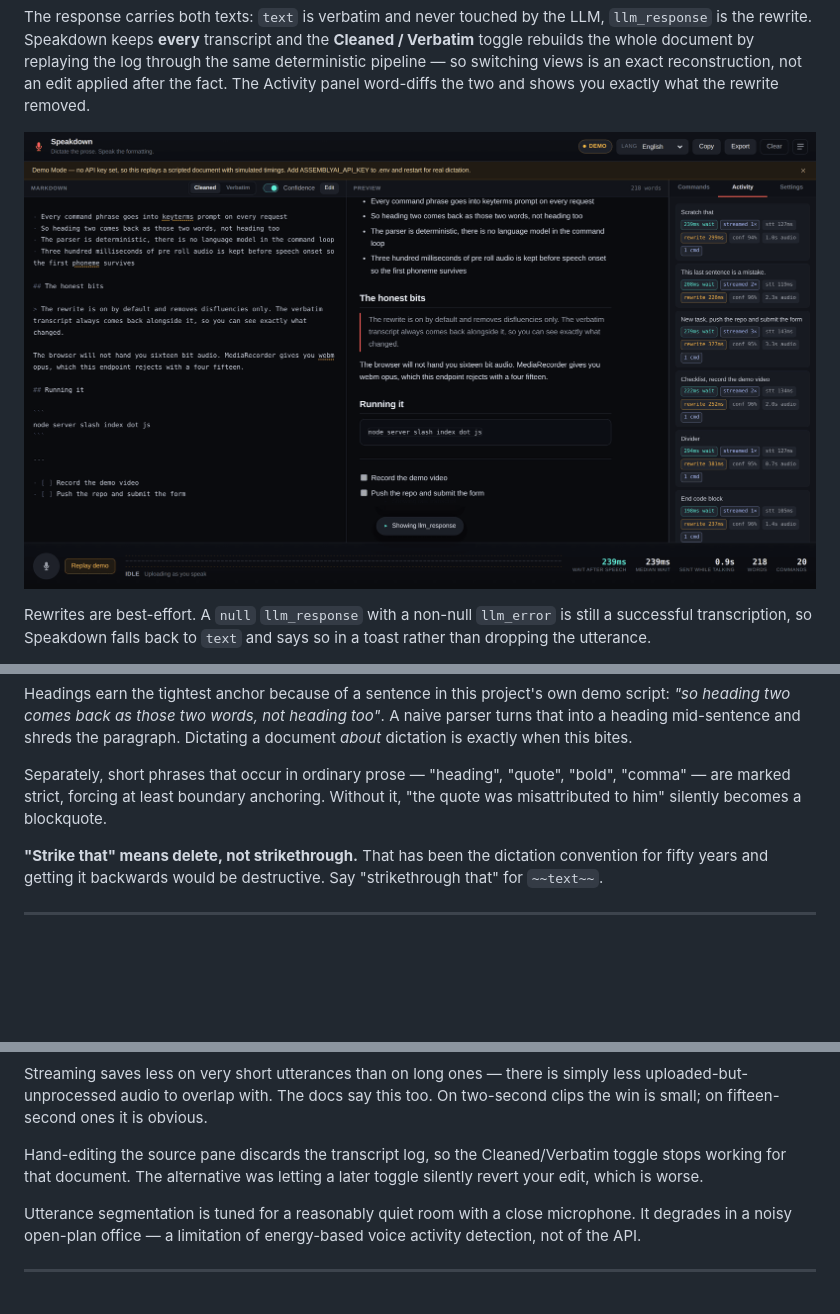
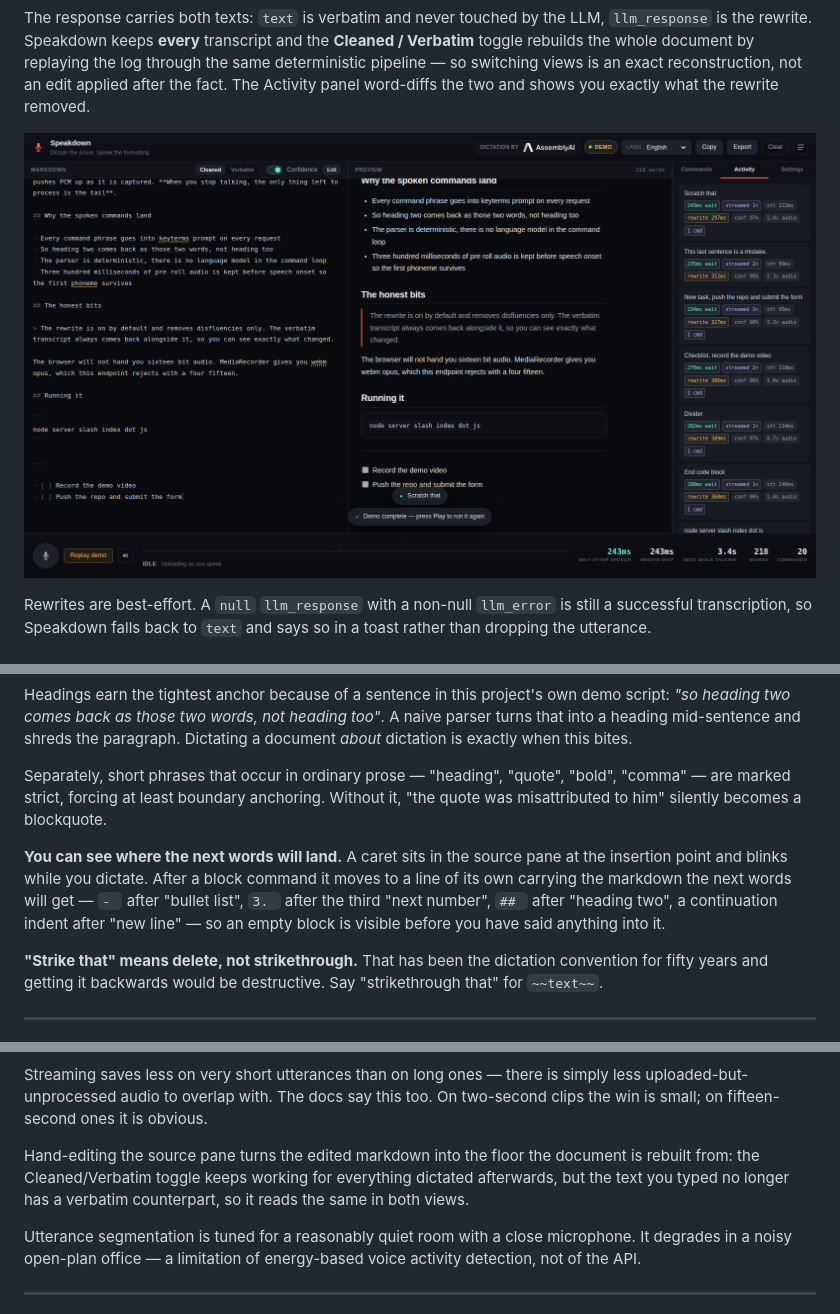
Before and after one commit to adamreading/speakdown, a Markdown page: README.md, 3 parts joined by grey strips. Rendered like a GitHub page; pictures changed too: docs/screenshot-activity.png; blank space fills up the shorter version.

Commit message:
README: embed the 2-minute demo video, fresh screenshots, caret and hand-edit notes
Co-Authored-By: Claude Fable 5.1 <noreply@anthropic.com>

```diff
--- a/README.md
+++ b/README.md
@@ -202,6 +206,13 @@ Separately, short phrases that occur in ordinary prose — "heading", "quote",
 "bold", "comma" — are marked strict, forcing at least boundary anchoring.
 Without it, "the quote was misattributed to him" silently becomes a blockquote.
 
+**You can see where the next words will land.** A caret sits in the source pane
+at the insertion point and blinks while you dictate. After a block command it
+moves to a line of its own carrying the markdown the next words will get —
+`- ` after "bullet list", `3. ` after the third "next number", `## ` after
+"heading two", a continuation indent after "new line" — so an empty block is
+visible before you have said anything into it.
+
 **"Strike that" means delete, not strikethrough.** That has been the dictation
 convention for fifty years and getting it backwards would be destructive. Say
 "strikethrough that" for `~~text~~`.
@@ -325,9 +336,10 @@ Streaming saves less on very short utterances than on long ones — there is
 simply less uploaded-but-unprocessed audio to overlap with. The docs say this
 too. On two-second clips the win is small; on fifteen-second ones it is obvious.
 
-Hand-editing the source pane discards the transcript log, so the Cleaned/Verbatim
-toggle stops working for that document. The alternative was letting a later
-toggle silently revert your edit, which is worse.
+Hand-editing the source pane turns the edited markdown into the floor the
+document is rebuilt from: the Cleaned/Verbatim toggle keeps working for
+everything dictated afterwards, but the text you typed no longer has a verbatim
+counterpart, so it reads the same in both views.
 
 Utterance segmentation is tuned for a reasonably quiet room with a close
 microphone. It degrades in a noisy open-plan office — a limitation of
```
Also changed, not shown: other parts of README.md (+7 -3 lines), docs/loom-voiced.jpg (added), docs/screenshot.png.
